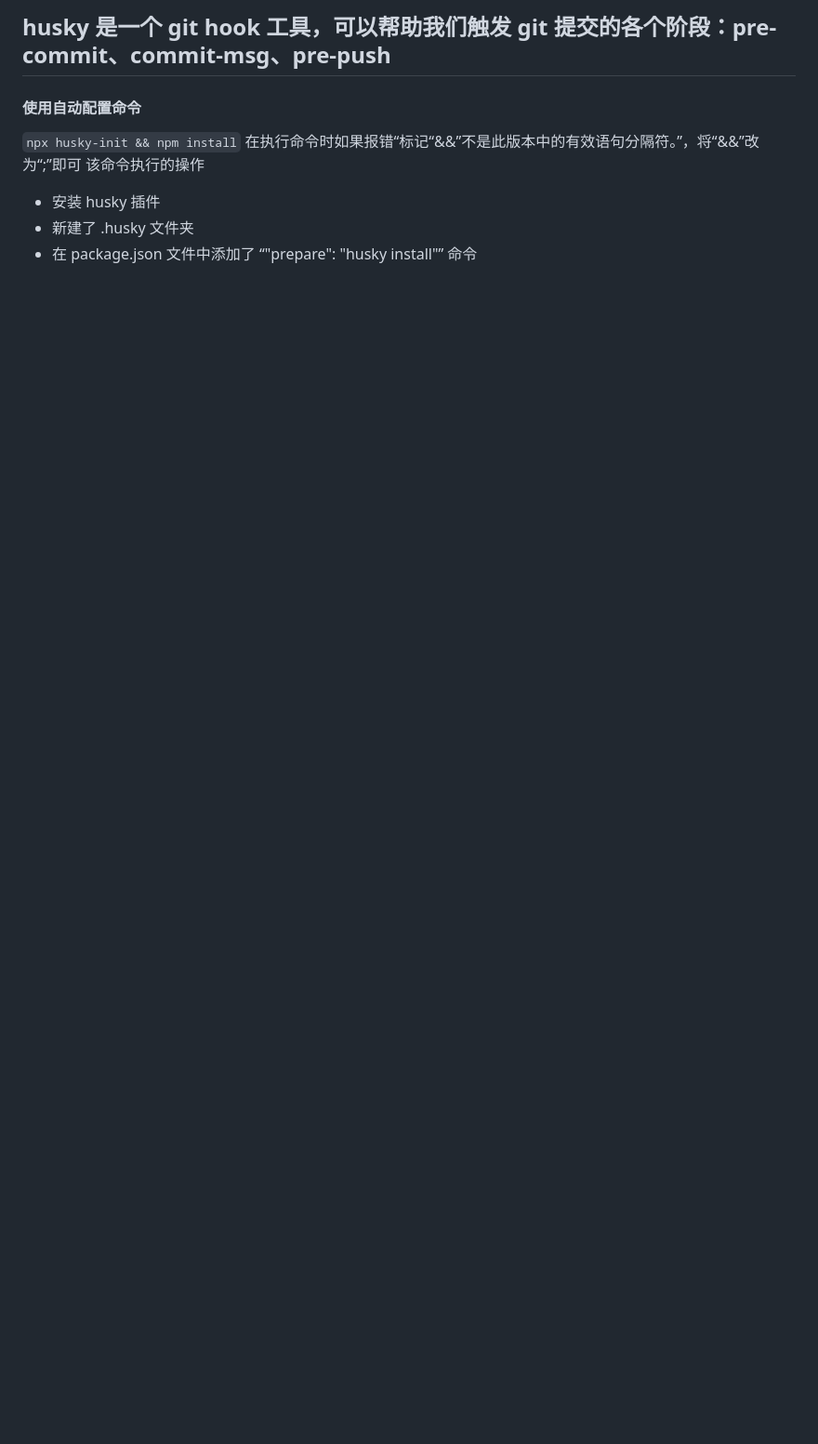
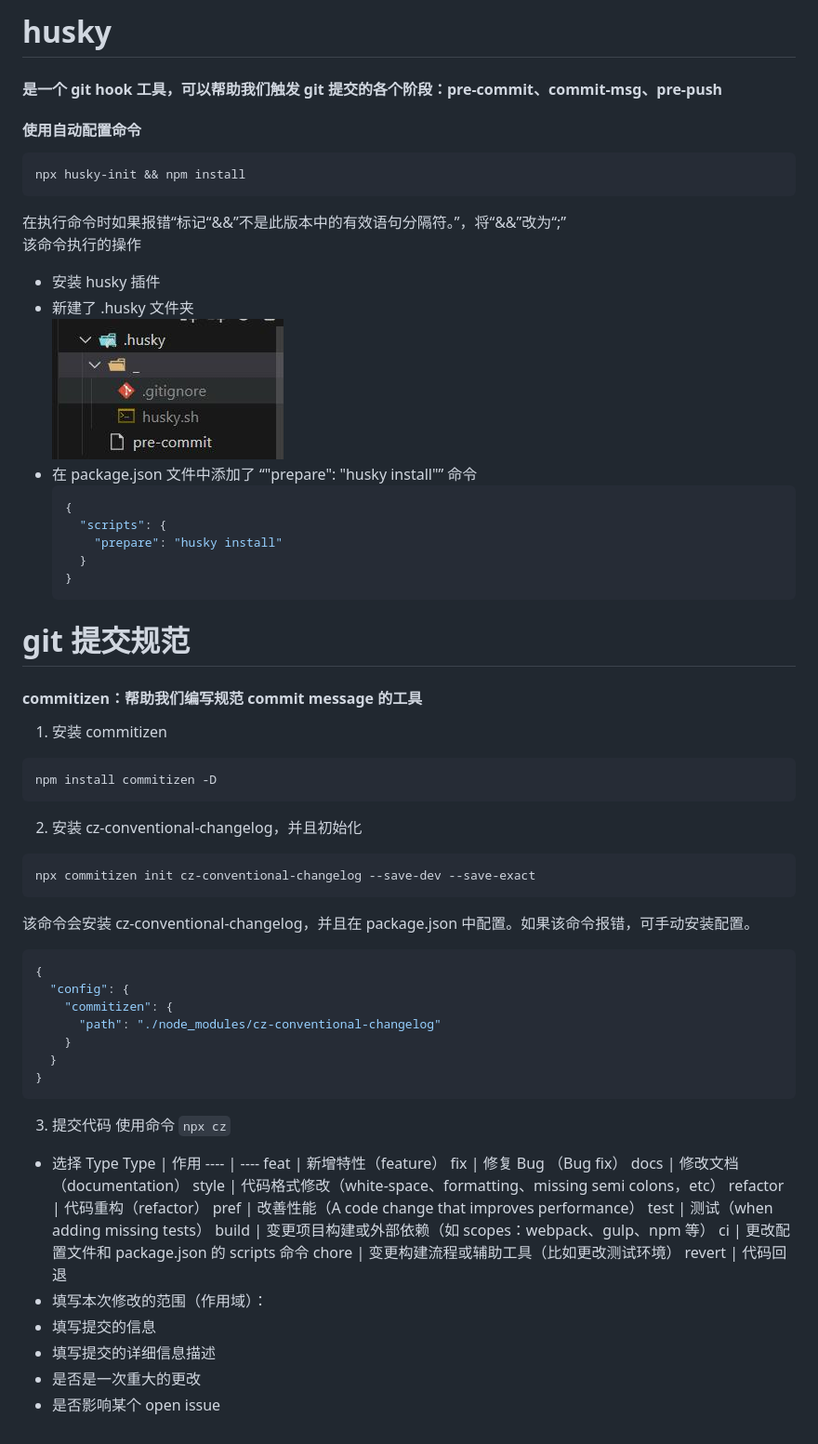
Before and after one commit to silence-qun/my-cms, a Markdown page: husky.md, the part around the change. Shown: that part at 93% size. Rendered like a GitHub page; pictures changed too: src/assets/md_img/husky_pic_0.jpg (added); blank space fills up the shorter version.

Commit message:
docs(md): test
test

````diff
--- a/husky.md
+++ b/husky.md
@@ -1,11 +1,75 @@
-## husky 是一个 git hook 工具，可以帮助我们触发 git 提交的各个阶段：pre-commit、commit-msg、pre-push
+# husky
+
+#### 是一个 git hook 工具，可以帮助我们触发 git 提交的各个阶段：pre-commit、commit-msg、pre-push
 
 #### 使用自动配置命令
 
-`npx husky-init && npm install`
-在执行命令时如果报错“标记“&&”不是此版本中的有效语句分隔符。”，将“&&”改为“;”即可
+```bash
+npx husky-init && npm install
+```
+
+在执行命令时如果报错“标记“&&”不是此版本中的有效语句分隔符。”，将“&&”改为“;”
 该命令执行的操作
 
 - 安装 husky 插件
 - 新建了 .husky 文件夹
+  ![husky_pic_0](./src/assets/md_img/husky_pic_0.jpg 'husky_pic_0')
 - 在 package.json 文件中添加了 “"prepare": "husky install"” 命令
+  ```json
+  {
+    "scripts": {
+      "prepare": "husky install"
+    }
+  }
+  ```
+
+# git 提交规范
+
+#### commitizen：帮助我们编写规范 commit message 的工具
+
+1. 安装 commitizen
+
+```bash
+npm install commitizen -D
+```
+
+2. 安装 cz-conventional-changelog，并且初始化
+
+```bash
+npx commitizen init cz-conventional-changelog --save-dev --save-exact
+```
+
+该命令会安装 cz-conventional-changelog，并且在 package.json 中配置。如果该命令报错，可手动安装配置。
+
+```json
+{
+  "config": {
+    "commitizen": {
+      "path": "./node_modules/cz-conventional-changelog"
+    }
+  }
+}
+```
+
+3. 提交代码
+   使用命令 `npx cz`
+
+- 选择 Type
+  Type | 作用
+  ---- | ----
+  feat | 新增特性（feature）
+  fix | 修复 Bug （Bug fix）
+  docs | 修改文档（documentation）
+  style | 代码格式修改（white-space、formatting、missing semi colons，etc）
+  refactor | 代码重构（refactor）
+  pref | 改善性能（A code change that improves performance）
+  test | 测试（when adding missing tests）
+  build | 变更项目构建或外部依赖（如 scopes：webpack、gulp、npm 等）
+  ci | 更改配置文件和 package.json 的 scripts 命令
+  chore | 变更构建流程或辅助工具（比如更改测试环境）
+  revert | 代码回退
+- 填写本次修改的范围（作用域）：
+- 填写提交的信息
+- 填写提交的详细信息描述
+- 是否是一次重大的更改
+- 是否影响某个 open issue
````
Also changed, not shown: prettier.md (+12 -6 lines), 2 other files.
